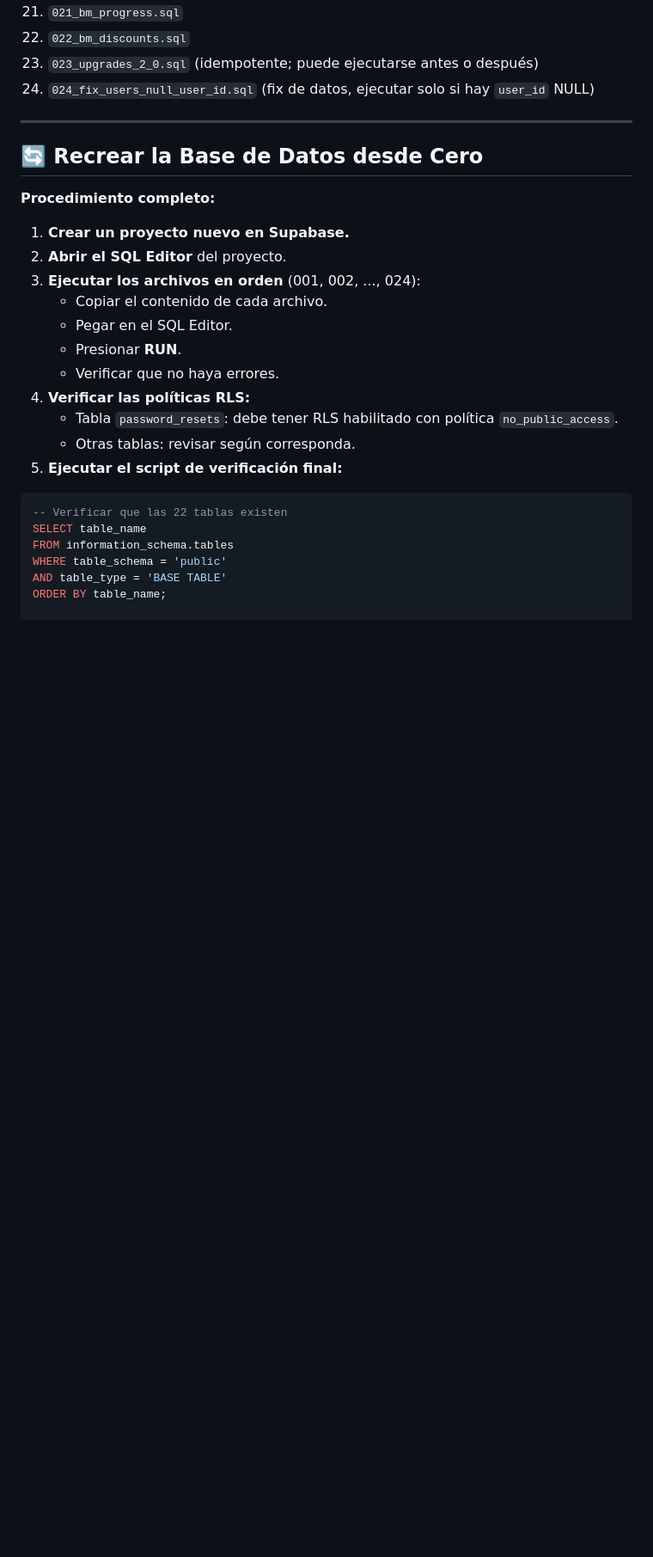
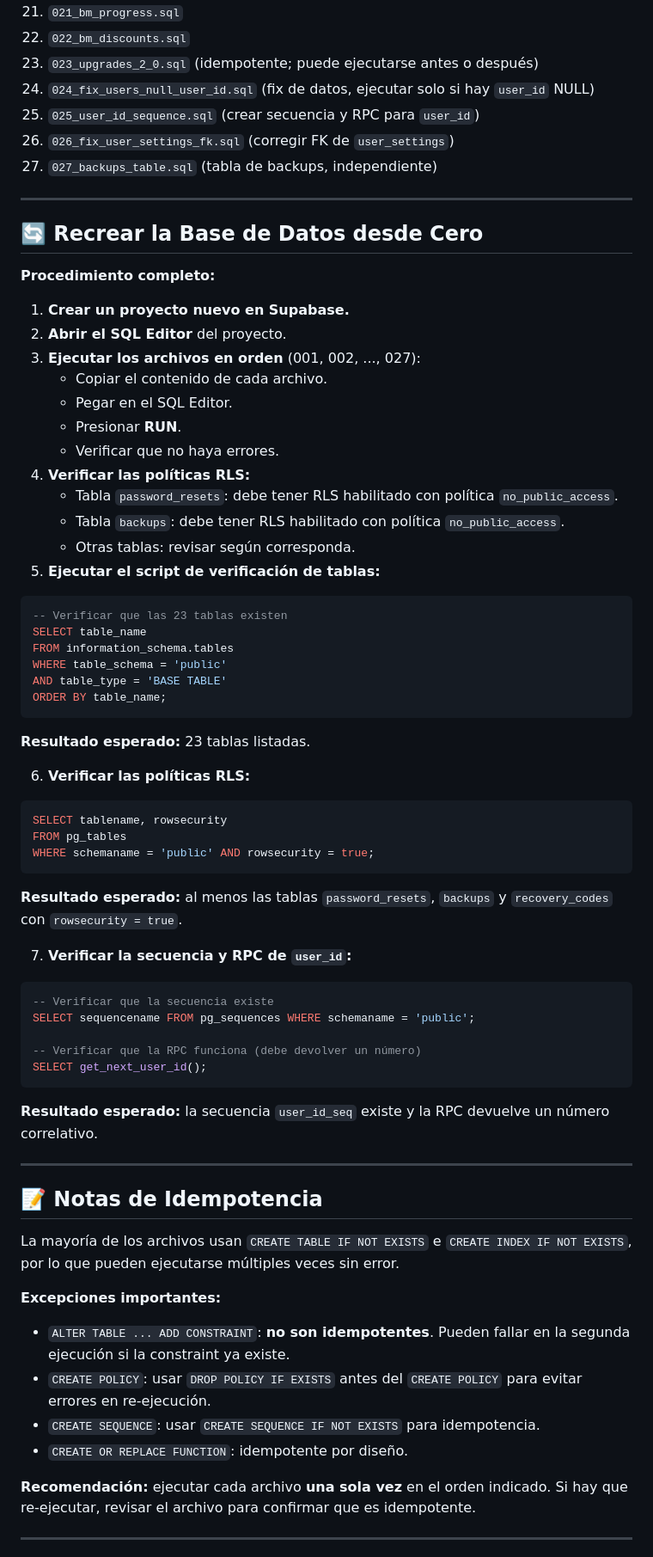
Before and after one commit to paraguayffaametalstorm-debug/ffaa-paraguay-classic, a Markdown page: sql/README.md, the part around one of its changes. Shown at 86% size. Rendered like a GitHub page; blank space fills up the shorter version.

Commit message:
docs(sql): actualizar README con archivos 025-027 y notas ampliadas

````diff
--- a/sql/README.md
+++ b/sql/README.md
@@ -67,6 +71,9 @@ Los archivos deben ejecutarse **en orden numérico ascendente** (001, 002, 003,
 22. `022_bm_discounts.sql`
 23. `023_upgrades_2_0.sql` (idempotente; puede ejecutarse antes o después)
 24. `024_fix_users_null_user_id.sql` (fix de datos, ejecutar solo si hay `user_id` NULL)
+25. `025_user_id_sequence.sql` (crear secuencia y RPC para `user_id`)
+26. `026_fix_user_settings_fk.sql` (corregir FK de `user_settings`)
+27. `027_backups_table.sql` (tabla de backups, independiente)
 
 ---
 
@@ -76,20 +83,64 @@ Los archivos deben ejecutarse **en orden numérico ascendente** (001, 002, 003,
 
 1. **Crear un proyecto nuevo en Supabase.**
 2. **Abrir el SQL Editor** del proyecto.
-3. **Ejecutar los archivos en orden** (001, 002, ..., 024):
+3. **Ejecutar los archivos en orden** (001, 002, ..., 027):
    - Copiar el contenido de cada archivo.
    - Pegar en el SQL Editor.
    - Presionar **RUN**.
    - Verificar que no haya errores.
 4. **Verificar las políticas RLS:**
    - Tabla `password_resets`: debe tener RLS habilitado con política `no_public_access`.
+   - Tabla `backups`: debe tener RLS habilitado con política `no_public_access`.
    - Otras tablas: revisar según corresponda.
-5. **Ejecutar el script de verificación final:**
+5. **Ejecutar el script de verificación de tablas:**
 
 ```sql
--- Verificar que las 22 tablas existen
+-- Verificar que las 23 tablas existen
 SELECT table_name
 FROM information_schema.tables
 WHERE table_schema = 'public'
 AND table_type = 'BASE TABLE'
 ORDER BY table_name;
+```
+
+**Resultado esperado:** 23 tablas listadas.
+
+6. **Verificar las políticas RLS:**
+
+```sql
+SELECT tablename, rowsecurity
+FROM pg_tables
+WHERE schemaname = 'public' AND rowsecurity = true;
+```
+
+**Resultado esperado:** al menos las tablas `password_resets`, `backups` y `recovery_codes` con `rowsecurity = true`.
+
+7. **Verificar la secuencia y RPC de `user_id`:**
+
+```sql
+-- Verificar que la secuencia existe
+SELECT sequencename FROM pg_sequences WHERE schemaname = 'public';
+
+-- Verificar que la RPC funciona (debe devolver un número)
+SELECT get_next_user_id();
+```
+
+**Resultado esperado:** la secuencia `user_id_seq` existe y la RPC devuelve un número correlativo.
+
+---
+
+## 📝 Notas de Idempotencia
+
+La mayoría de los archivos usan `CREATE TABLE IF NOT EXISTS` e `CREATE INDEX IF NOT EXISTS`, por lo que pueden ejecutarse múltiples veces sin error.
+
+**Excepciones importantes:**
+
+- `ALTER TABLE ... ADD CONSTRAINT`: **no son idempotentes**. Pueden fallar en la segunda ejecución si la constraint ya existe.
+- `CREATE POLICY`: usar `DROP POLICY IF EXISTS` antes del `CREATE POLICY` para evitar errores en re-ejecución.
+- `CREATE SEQUENCE`: usar `CREATE SEQUENCE IF NOT EXISTS` para idempotencia.
+- `CREATE OR REPLACE FUNCTION`: idempotente por diseño.
+
+**Recomendación:** ejecutar cada archivo **una sola vez** en el orden indicado. Si hay que re-ejecutar, revisar el archivo para confirmar que es idempotente.
+
+---
+
````
Also changed, not shown: other parts of sql/README.md (+80 -0 lines).
